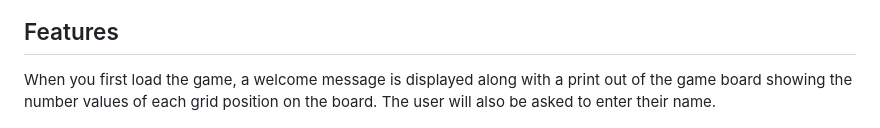
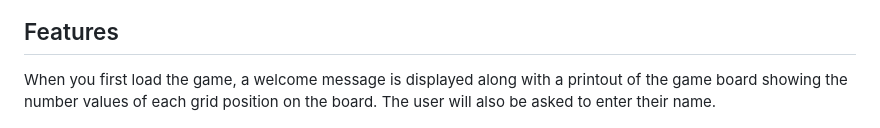
Before and after one commit to sam2829/project-3-0s-and-Xs, a Markdown page: README.md, the part around the change. GitHub-like rendering.

Commit message:
Change spelling mistakes in the read me file

```diff
--- a/README.md
+++ b/README.md
@@ -36,7 +36,7 @@ To help me design and create the code for this game, I built a flow chart to hel
 
 ## Features
 
-When you first load the game, a welcome message is displayed along with a print out of the game board showing the number values of each grid position on the board.
+When you first load the game, a welcome message is displayed along with a printout of the game board showing the number values of each grid position on the board.
 The user will also be asked to enter their name.
 
 ![Welcome screenshot](assets/screenshots/welcome-screenshot.png)
```
